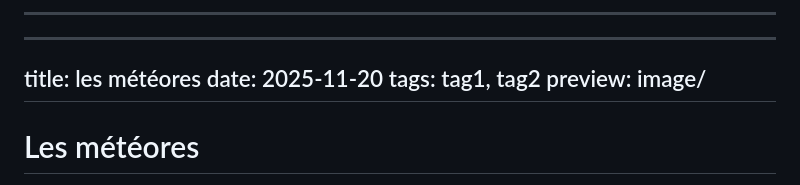
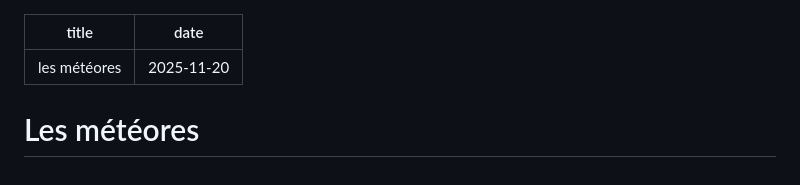
Before and after one commit to ensad-nancy/blog, a Markdown page: articles/léon/Les météores.md, the part around the change. Rendered like a GitHub page.

```diff
--- a/articles/léon/Les météores.md
+++ b/articles/léon/Les météores.md
@@ -1,9 +1,6 @@
----
 ---
 title: les météores
 date: 2025-11-20
-tags: tag1, tag2
-preview: image/
 ---
 # Les météores
 
```
Also changed, not shown: articles/léon/Les petites étoiles dans le tube.md (+2 -6 lines), articles/léon/Lettre à vous.md (+1 -3 lines).
